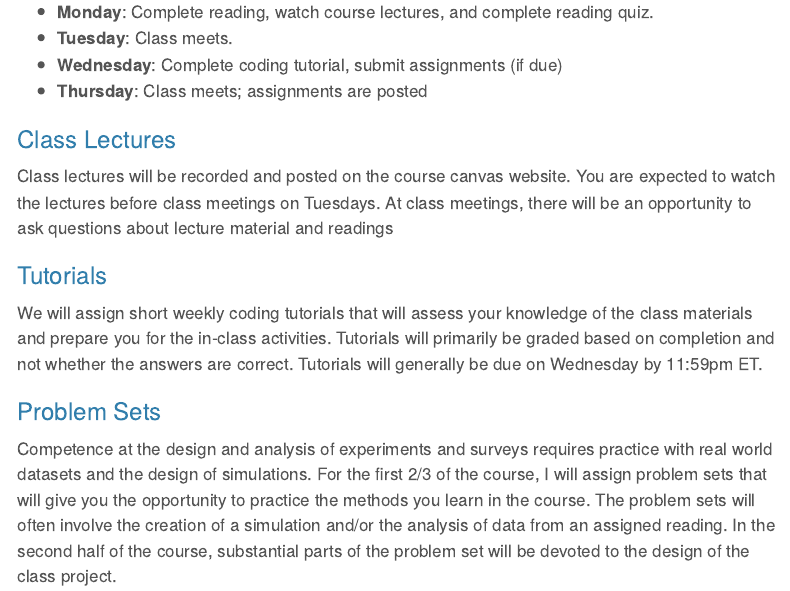
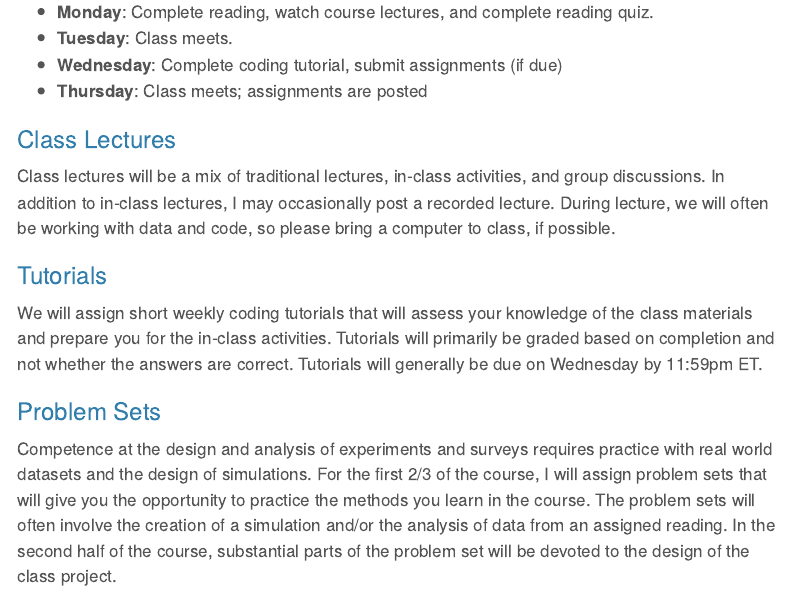
Before and after one commit to fdhidalgo/data_politics-24, a Quarto document (syllabus.qmd): the page in a window 1100 px wide, from 1200 px down. Rendered offline with R 4.5, knitr and Pandoc in place of Quarto, with nearby package versions; menus at the side of the page are left out.

Commit message:
Updated language on lectures

```diff
--- a/syllabus.qmd
+++ b/syllabus.qmd
@@ -70,7 +70,7 @@ The basic cadence of the course will be as follows, though there may be small di
 
 ### Class Lectures
 
-Class lectures will be recorded and posted on the course canvas website. You are expected to watch the lectures before class meetings on Tuesdays. At class meetings, there will be an opportunity to ask questions about lecture material and readings
+Class lectures will be a mix of traditional lectures, in-class activities, and group discussions. In addition to in-class lectures, I may occasionally post a recorded lecture.  During lecture, we will often be working with data and code, so please bring a computer to class, if possible.
 
 ### Tutorials
 
```
